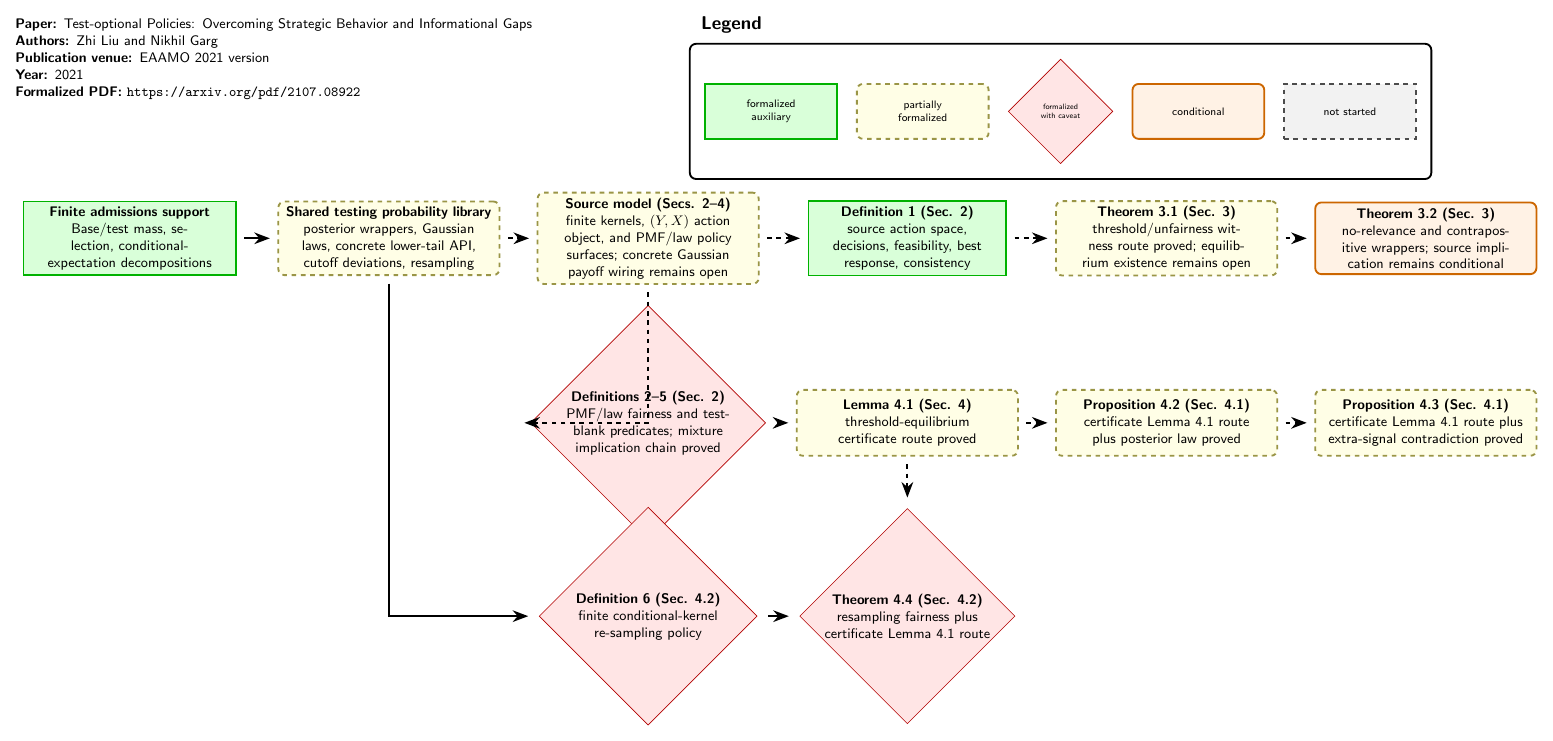
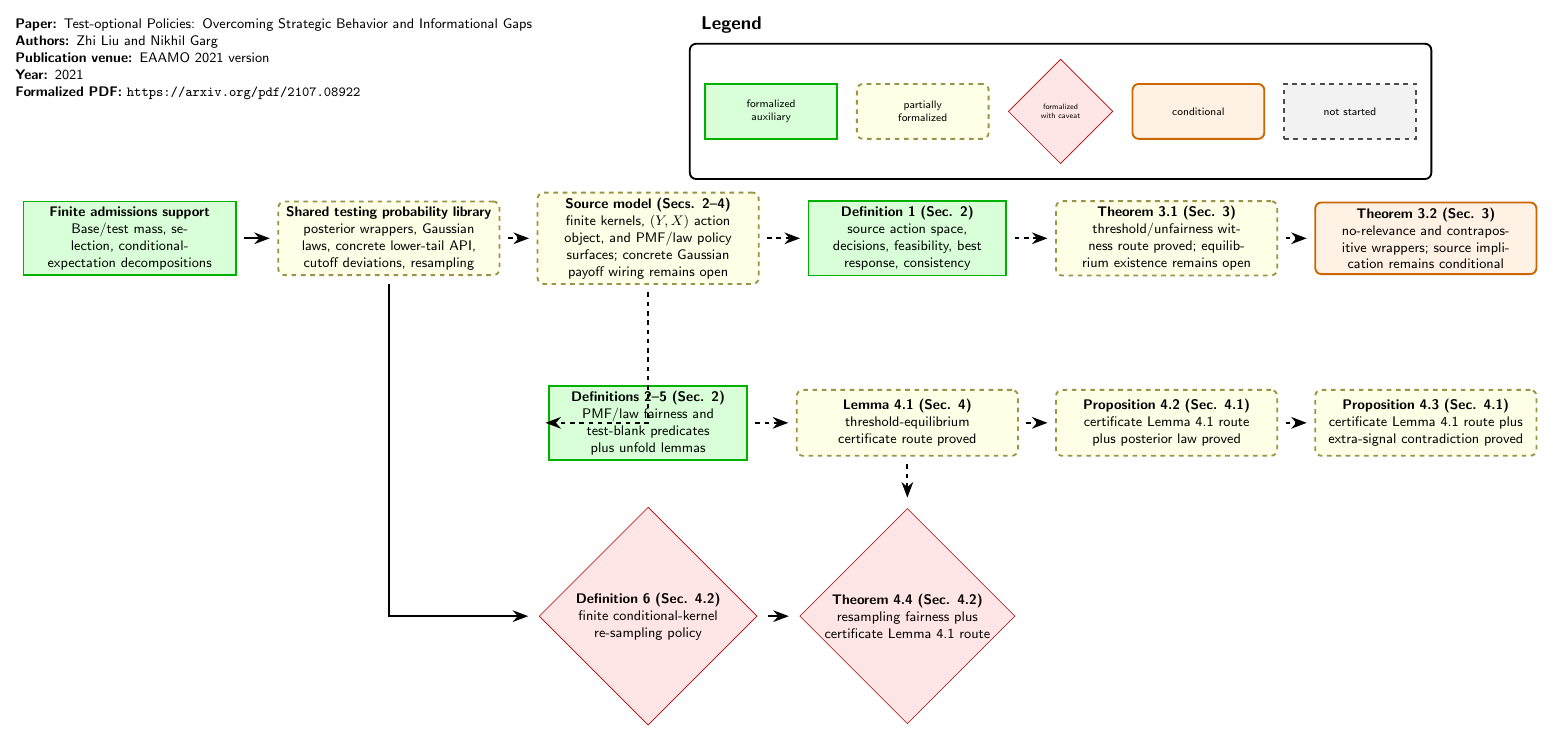
Before and after one commit to nikhgarg/EconCSLib, a LaTeX figure (papers/LG21TestOptionalPolicies/DependencyDAG.tex): the whole page. Compiled offline with pdfLaTeX.

Commit message:
Mark LG21 fairness definitions verified

```diff
--- a/papers/LG21TestOptionalPolicies/DependencyDAG.tex
+++ b/papers/LG21TestOptionalPolicies/DependencyDAG.tex
@@ -50,9 +50,9 @@
   no-relevance and contrapositive wrappers; source implication remains conditional
 };
 
-\node[dag_caveat, text width=4.0cm] (FairDefs) at (11.8,-4.2) {
+\node[dag_result, text width=4.0cm] (FairDefs) at (11.8,-4.2) {
   \textbf{Definitions 2--5 (Sec. 2)}\\
-  PMF/law fairness and test-blank predicates; mixture implication chain proved
+  PMF/law fairness and test-blank predicates plus unfold lemmas
 };
 
 \node[dag_partial, text width=4.8cm] (Lemma41) at (17.7,-4.2) {
```
Also changed, not shown: papers/LG21TestOptionalPolicies/FORMALIZATION_PLAN.md (+3 -0 lines), papers/LG21TestOptionalPolicies/README.md, 1 other file.
